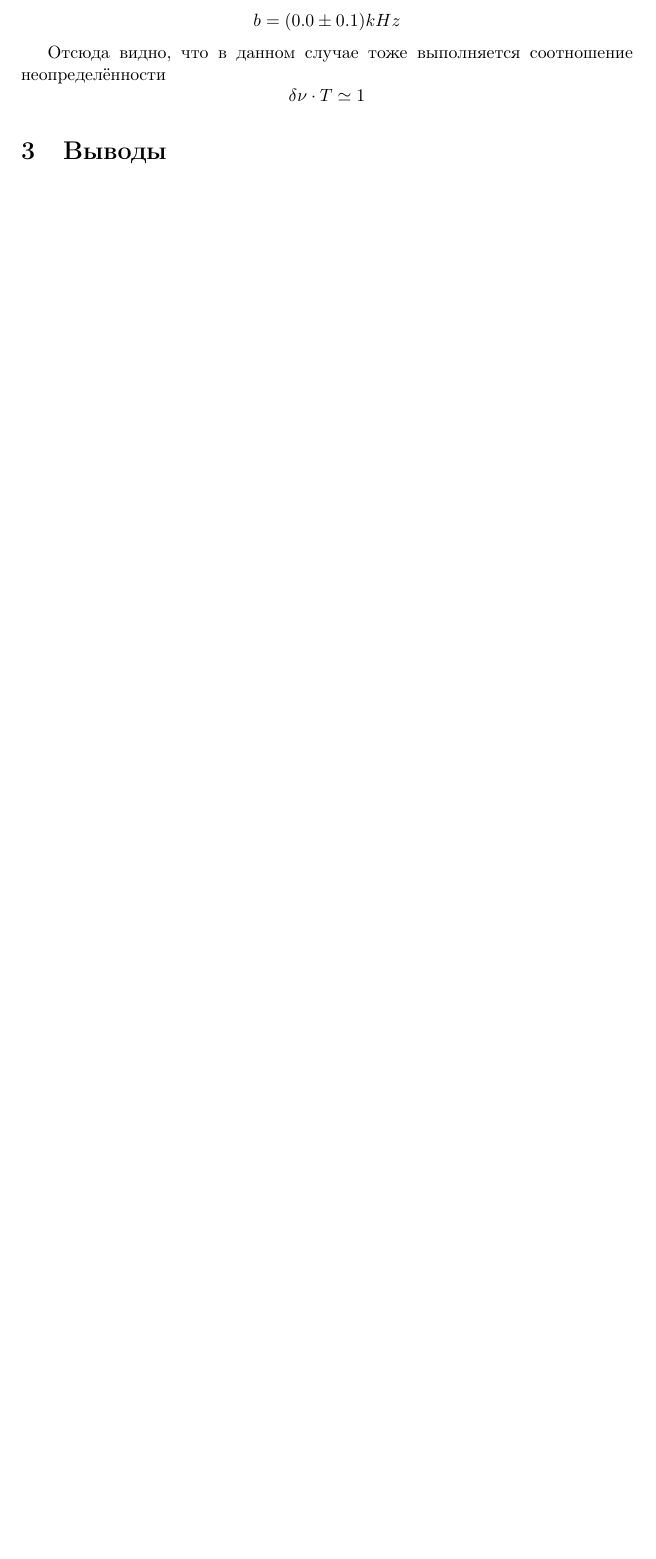
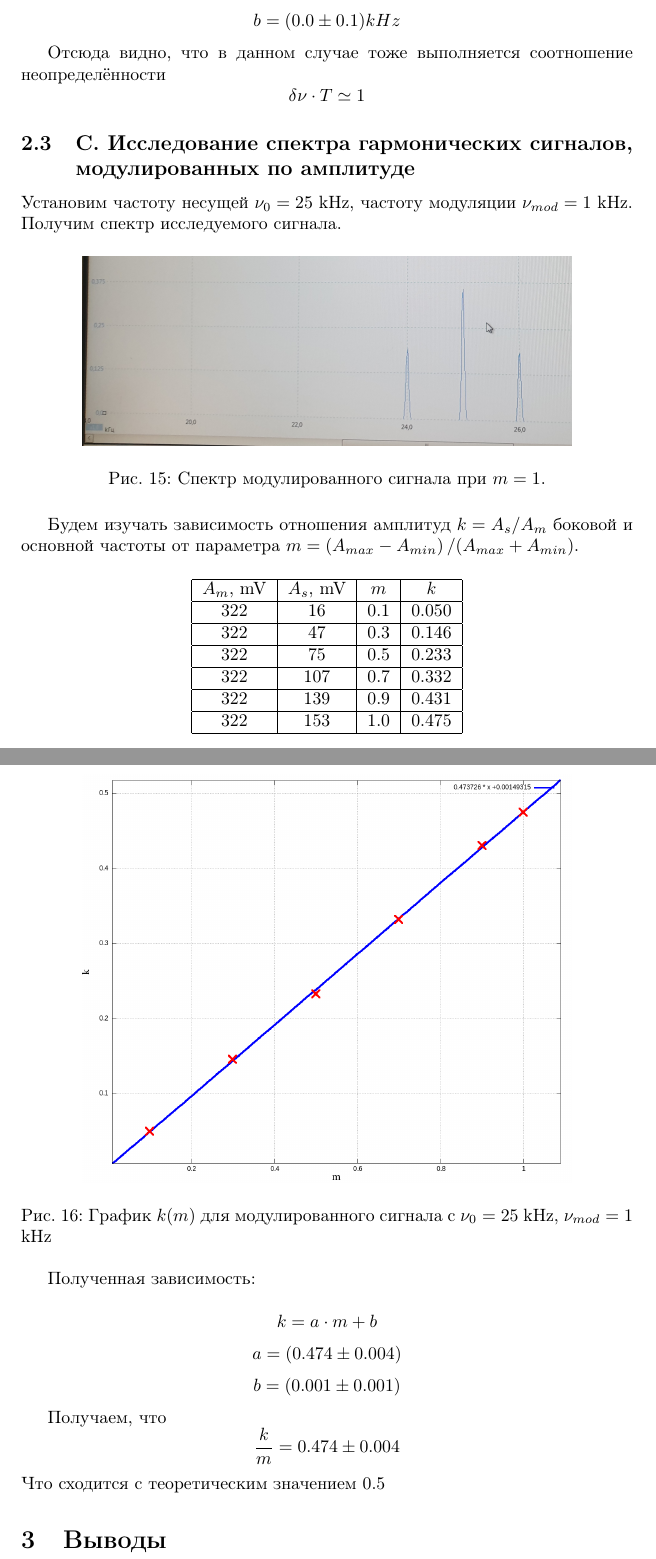
Before and after one commit to ajlekcahdp4/general-physics-labs, a LaTeX document (electricity-and-magnetism/3-6-1/main.tex): part of page 10 of 10 before the commit and two parts of pages 10 and 11 of 11 after it, the two joined at a grey line, cut so that both start at the same text, the shorter picture padded with empty space. Compiled offline with pdfLaTeX.

Commit message:
complete part C

```diff
--- a/electricity-and-magnetism/3-6-1/main.tex
+++ b/electricity-and-magnetism/3-6-1/main.tex
@@ -340,8 +340,50 @@
 \[ \delta\nu\cdot T \simeq 1 \]
 
 
+\subsection{C. Исследование спектра гармонических сигналов, модулированных по амплитуде}
+Установим частоту несущей \( \nu_0 = 25 \) kHz, частоту модуляции \( \nu_{mod} = 1 \) kHz.
+Получим спектр исследуемого сигнала.
+\begin{figure}[H]
+    \centering
+    \includegraphics[width=0.8\textwidth]{mod_1.jpg}
+    \caption{Спектр модулированного сигнала при \( m = 1 \).}
+    \label{spec_mod}
+\end{figure}
+
+Будем изучать зависимость отношения амплитуд \( k = A_s/A_m \) боковой и основной частоты от
+параметра \(m = \left(A_{max} - A_{min}\right) / \left(A_{max} + A_{min}\right)\).
 
 
+\begin{table}[H]
+    \centering
+    \begin{tabular}{|c|c|c|c|}
+        \hline
+        \(A_{m}\), mV &  \(A_{s}\), mV & \(m\) & \(k\) \\\hline
+        322 & 16  & 0.1 & 0.050 \\\hline
+        322 & 47  & 0.3 & 0.146 \\\hline
+        322 & 75  & 0.5 & 0.233 \\\hline
+        322 & 107 & 0.7 & 0.332 \\\hline
+        322 & 139 & 0.9 & 0.431 \\\hline
+        322 & 153 & 1.0 & 0.475 \\\hline
+        \end{tabular}
+\end{table}
+
+\begin{figure}[H]
+    \centering
+    \includegraphics[width=0.8\textwidth]{mod.png}
+    \caption{График \( k(m) \) для модулированного сигнала с \(\nu_0 = 25\) kHz, \(\nu_{mod} = 1\) kHz}
+    \label{pic_dnu_tau}
+\end{figure}
+
+Полученная зависимость:
+
+\[ k = a\cdot m + b \]
+\[ a = (0.474 \pm 0.004) \]
+\[ b = (0.001 \pm 0.001)\]
+
+Получаем, что
+\[ \frac{k}{m} = 0.474 \pm 0.004 \]
+Что сходится с теоретическим значением 0.5
 
 \section{Выводы}
 \end{document}
```
Also changed, not shown: electricity-and-magnetism/3-6-1/data/mod.res.txt (added, +17 -0 lines), electricity-and-magnetism/3-6-1/data/mod.txt (added, +6 -0 lines), electricity-and-magnetism/3-6-1/data/images/20220912_113858.jpg (deleted), electricity-and-magnetism/3-6-1/data/images/mod.png (added), electricity-and-magnetism/3-6-1/data/images/mod_1.jpg (added), 3 other files.
